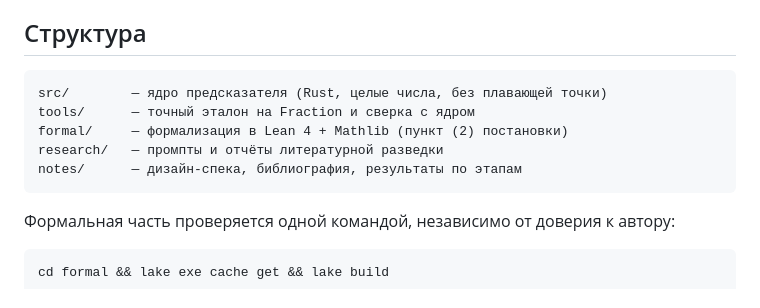
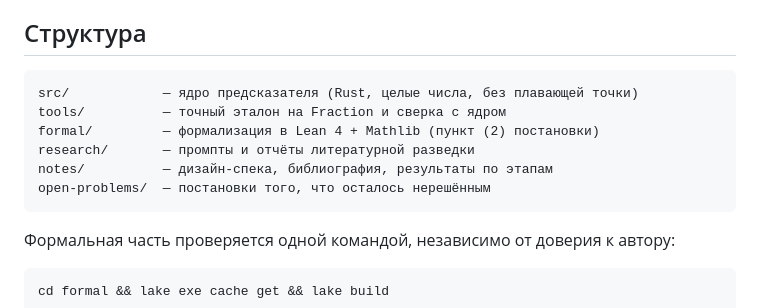
Before and after one commit to zabrodschiipavel-sketch/budget-ctw, a Markdown page: README.md, the part around the change. Drawn GitHub-style.

````diff
--- a/README.md
+++ b/README.md
@@ -162,11 +162,12 @@ bin/comparator.exe data/enwik8 --depth 24 --cost kt --limit 3000 \
 ## Структура
 
 ```
-src/        — ядро предсказателя (Rust, целые числа, без плавающей точки)
-tools/      — точный эталон на Fraction и сверка с ядром
-formal/     — формализация в Lean 4 + Mathlib (пункт (2) постановки)
-research/   — промпты и отчёты литературной разведки
-notes/      — дизайн-спека, библиография, результаты по этапам
+src/            — ядро предсказателя (Rust, целые числа, без плавающей точки)
+tools/          — точный эталон на Fraction и сверка с ядром
+formal/         — формализация в Lean 4 + Mathlib (пункт (2) постановки)
+research/       — промпты и отчёты литературной разведки
+notes/          — дизайн-спека, библиография, результаты по этапам
+open-problems/  — постановки того, что осталось нерешённым
 ```
 
 Формальная часть проверяется одной командой, независимо от доверия к автору:
````
Also changed, not shown: open-problems/P15-eviction-restart-regret.md (added, +201 -0 lines), open-problems/README.md (added, +18 -0 lines).
